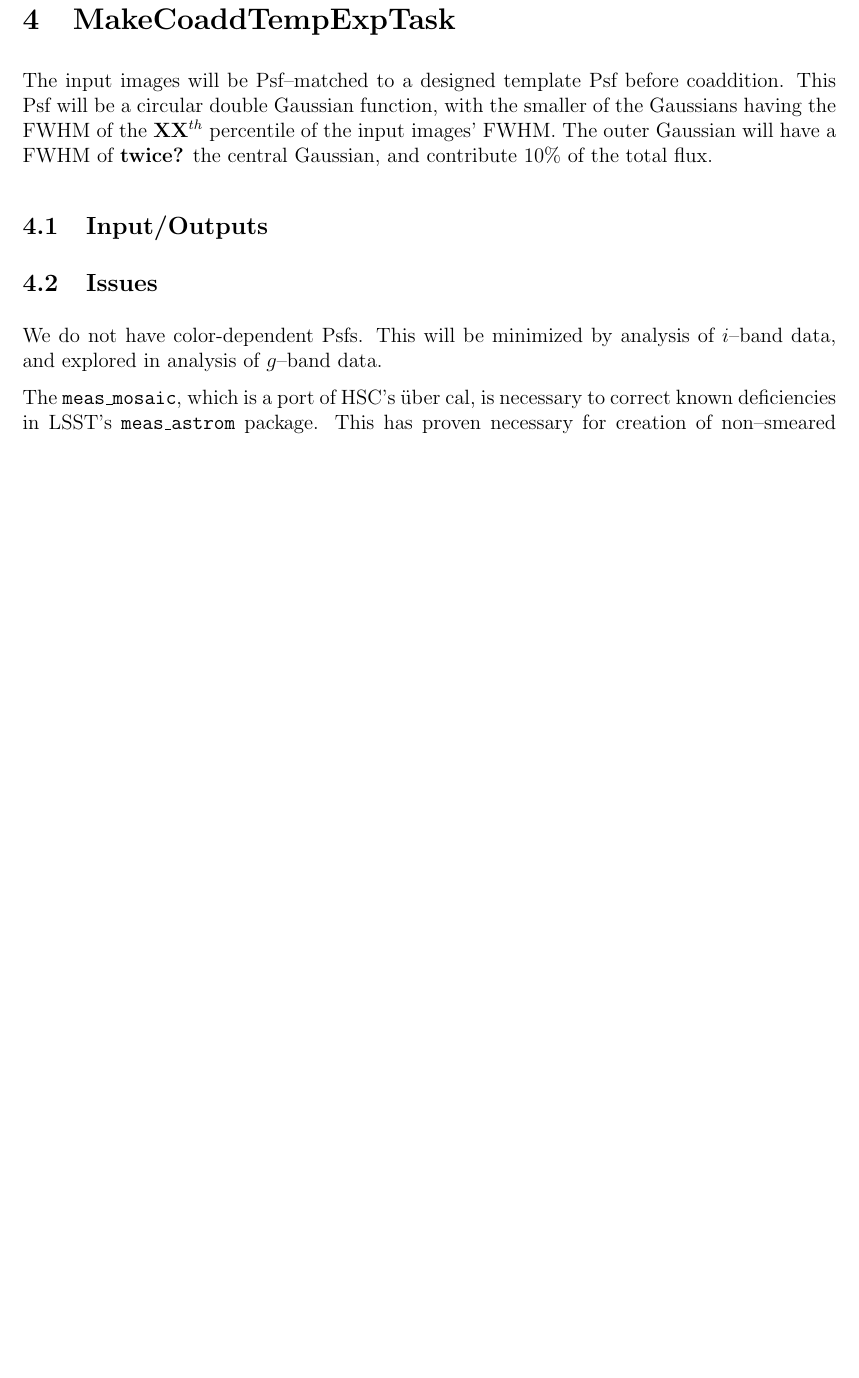
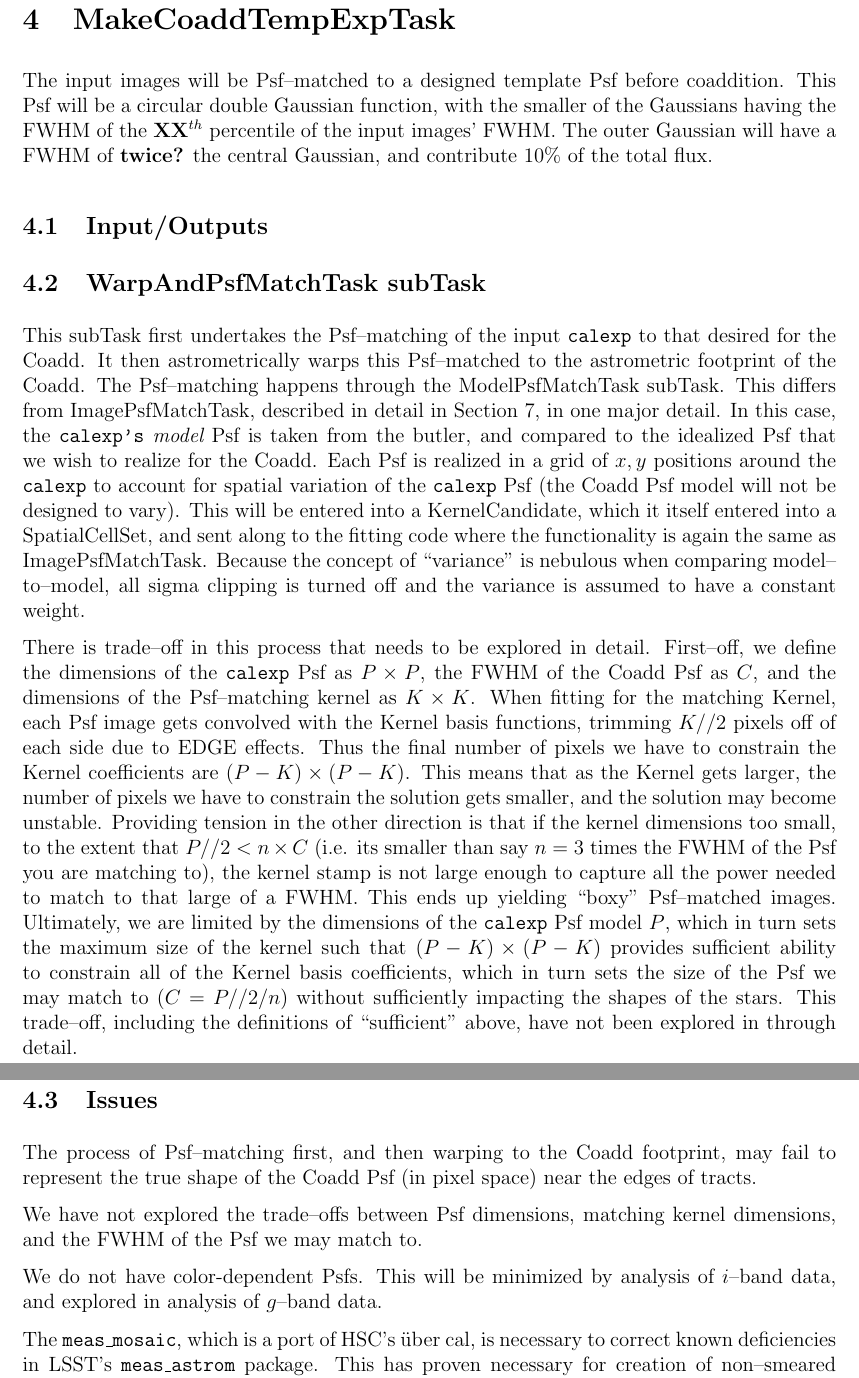
Before and after one commit to acbecker/W13doc, a LaTeX document (W13_ipp.tex): part of page 12 of 23 before the commit and two parts of pages 12 and 13 of 24 after it, the two joined at a grey line, cut so that both start at the same text, the shorter picture padded with empty space. Compiled offline with pdfLaTeX.

Commit message:
Added descrition of the model-to-model psf matching for MakeCoaddTempExpTask

```diff
--- a/W13_ipp.tex
+++ b/W13_ipp.tex
@@ -365,7 +366,58 @@ contribute {\bf $10\%$} of the total flux.
 
 \subsection{Input/Outputs}
 
+\subsection{WarpAndPsfMatchTask subTask}
+This subTask first undertakes the Psf--matching of the input {\tt
+  calexp} to that desired for the Coadd.  It then astrometrically
+warps this Psf--matched to the astrometric footprint of the Coadd.
+The Psf--matching happens through the ModelPsfMatchTask subTask.  This
+differs from ImagePsfMatchTask, described in detail in
+Section~\ref{sec-imagedifftask}, in one major detail.  In this case,
+the {\tt calexp's} {\it model} Psf is taken from the butler, and
+compared to the idealized Psf that we wish to realize for the Coadd.
+Each Psf is realized in a grid of $x,y$ positions around the {\tt
+  calexp} to account for spatial variation of the {\tt calexp} Psf
+(the Coadd Psf model will not be designed to vary).  This will be
+entered into a KernelCandidate, which it itself entered into a
+SpatialCellSet, and sent along to the fitting code where the
+functionality is again the same as ImagePsfMatchTask.  Because the
+concept of ``variance'' is nebulous when comparing model--to--model,
+all sigma clipping is turned off and the variance is assumed to have a
+constant weight.
+
+There is trade--off in this process that needs to be explored in
+detail.  First--off, we define the dimensions of the {\tt calexp} Psf
+as $P \times P$, the FWHM of the Coadd Psf as $C$, and the dimensions
+of the Psf--matching kernel as $K \times K$.  When fitting for the
+matching Kernel, each Psf image gets convolved with the Kernel basis
+functions, trimming $K//2$ pixels off of each side due to EDGE
+effects.  Thus the final number of pixels we have to constrain the
+Kernel coefficients are $(P-K) \times (P-K)$.  This means that as the
+Kernel gets larger, the number of pixels we have to constrain the
+solution gets smaller, and the solution may become unstable.
+Providing tension in the other direction is that if the kernel
+dimensions too small, to the extent that $P//2 < n \times C$ (i.e. its
+smaller than say $n=3$ times the FWHM of the Psf you are matching to),
+the kernel stamp is not large enough to capture all the power needed
+to match to that large of a FWHM.  This ends up yielding ``boxy''
+Psf--matched images.  Ultimately, we are limited by the dimensions of
+the {\tt calexp} Psf model $P$, which in turn sets the maximum size of
+the kernel such that $(P-K) \times (P-K)$ provides sufficient ability
+to constrain all of the Kernel basis coefficients, which in turn sets
+the size of the Psf we may match to ($C = P//2 / n$) without
+sufficiently impacting the shapes of the stars.  This trade--off,
+including the definitions of ``sufficient'' above, have not been
+explored in through detail.
+
 \subsection{Issues}
+
+The process of Psf--matching first, and then warping to the Coadd
+footprint, may fail to represent the true shape of the Coadd Psf (in
+pixel space) near the edges of tracts.
+
+We have not explored the trade--offs between Psf dimensions, matching
+kernel dimensions, and the FWHM of the Psf we may match to.
+
 We do not have color-dependent Psfs.  This will be minimized by
 analysis of $i$--band data, and explored in analysis of $g$--band
 data.
```
Also changed, not shown: W13_ipp.tex (30 more changed lines).
